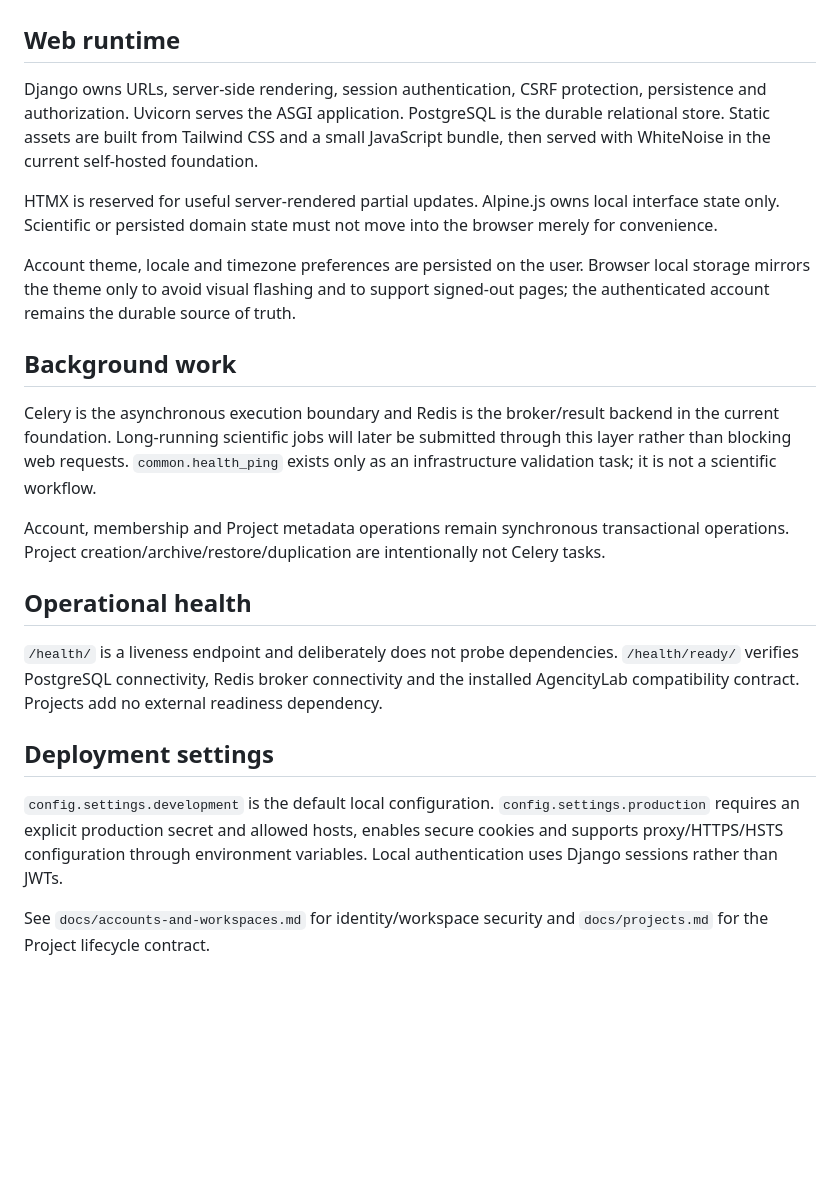
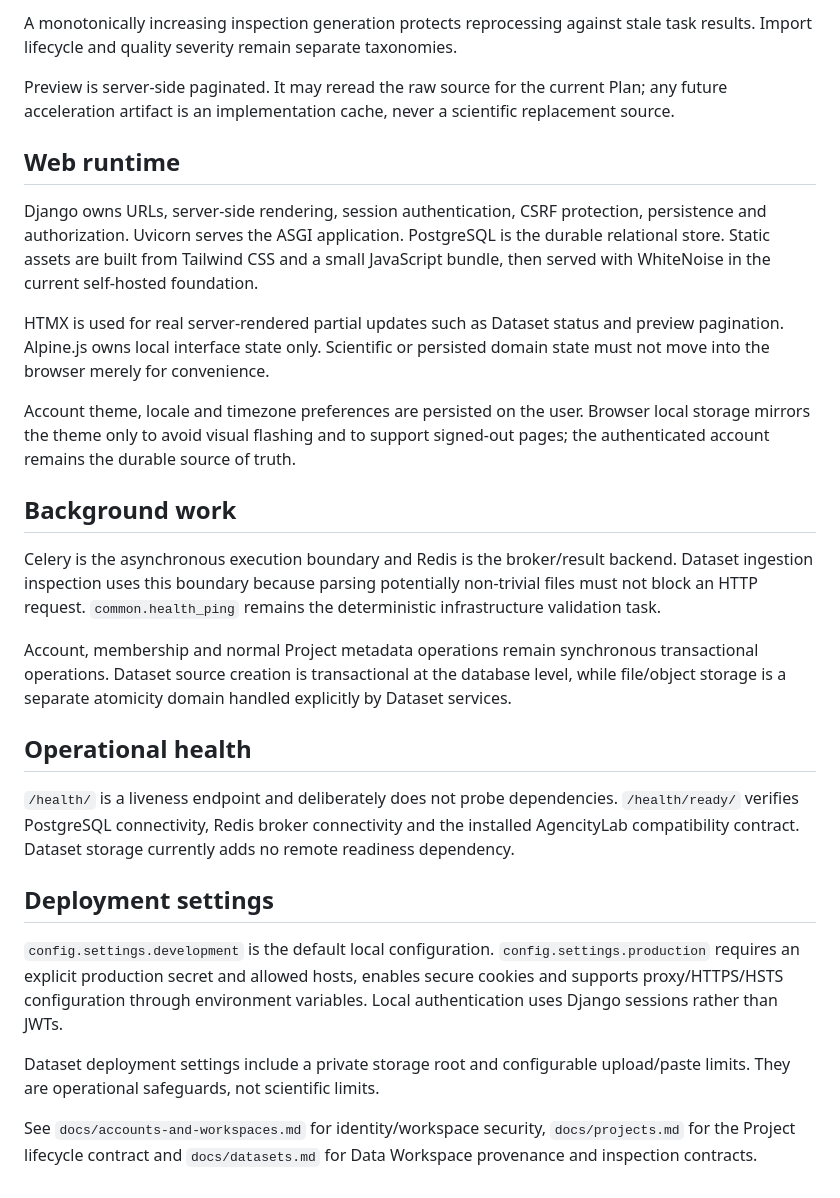
Before and after one commit to somafgroup/AgencityStudio, a Markdown page: docs/architecture.md, the part around one of its changes. GitHub-like rendering; blank space fills up the shorter version.

```diff
--- a/docs/architecture.md
+++ b/docs/architecture.md
@@ -38,24 +61,29 @@ Invitations are durable database records, while the bearer token exists only in
+A monotonically increasing inspection generation protects reprocessing against stale task results. Import lifecycle and quality severity remain separate taxonomies.
+
+Preview is server-side paginated. It may reread the raw source for the current Plan; any future acceleration artifact is an implementation cache, never a scientific replacement source.
 
 ## Web runtime
 
 Django owns URLs, server-side rendering, session authentication, CSRF protection, persistence and authorization. Uvicorn serves the ASGI application. PostgreSQL is the durable relational store. Static assets are built from Tailwind CSS and a small JavaScript bundle, then served with WhiteNoise in the current self-hosted foundation.
 
-HTMX is reserved for useful server-rendered partial updates. Alpine.js owns local interface state only. Scientific or persisted domain state must not move into the browser merely for convenience.
+HTMX is used for real server-rendered partial updates such as Dataset status and preview pagination. Alpine.js owns local interface state only. Scientific or persisted domain state must not move into the browser merely for convenience.
 
 Account theme, locale and timezone preferences are persisted on the user. Browser local storage mirrors the theme only to avoid visual flashing and to support signed-out pages; the authenticated account remains the durable source of truth.
 
 ## Background work
 
-Celery is the asynchronous execution boundary and Redis is the broker/result backend in the current foundation. Long-running scientific jobs will later be submitted through this layer rather than blocking web requests. `common.health_ping` exists only as an infrastructure validation task; it is not a scientific workflow.
+Celery is the asynchronous execution boundary and Redis is the broker/result backend. Dataset ingestion inspection uses this boundary because parsing potentially non-trivial files must not block an HTTP request. `common.health_ping` remains the deterministic infrastructure validation task.
 
-Account, membership and Project metadata operations remain synchronous transactional operations. Project creation/archive/restore/duplication are intentionally not Celery tasks.
+Account, membership and normal Project metadata operations remain synchronous transactional operations. Dataset source creation is transactional at the database level, while file/object storage is a separate atomicity domain handled explicitly by Dataset services.
 
 ## Operational health
 
-`/health/` is a liveness endpoint and deliberately does not probe dependencies. `/health/ready/` verifies PostgreSQL connectivity, Redis broker connectivity and the installed AgencityLab compatibility contract. Projects add no external readiness dependency.
+`/health/` is a liveness endpoint and deliberately does not probe dependencies. `/health/ready/` verifies PostgreSQL connectivity, Redis broker connectivity and the installed AgencityLab compatibility contract. Dataset storage currently adds no remote readiness dependency.
 
 ## Deployment settings
 
 `config.settings.development` is the default local configuration. `config.settings.production` requires an explicit production secret and allowed hosts, enables secure cookies and supports proxy/HTTPS/HSTS configuration through environment variables. Local authentication uses Django sessions rather than JWTs.
 
-See `docs/accounts-and-workspaces.md` for identity/workspace security and `docs/projects.md` for the Project lifecycle contract.
+Dataset deployment settings include a private storage root and configurable upload/paste limits. They are operational safeguards, not scientific limits.
+
+See `docs/accounts-and-workspaces.md` for identity/workspace security, `docs/projects.md` for the Project lifecycle contract and `docs/datasets.md` for Data Workspace provenance and inspection contracts.
```
Also changed, not shown: other parts of docs/architecture.md (+27 -4 lines).
